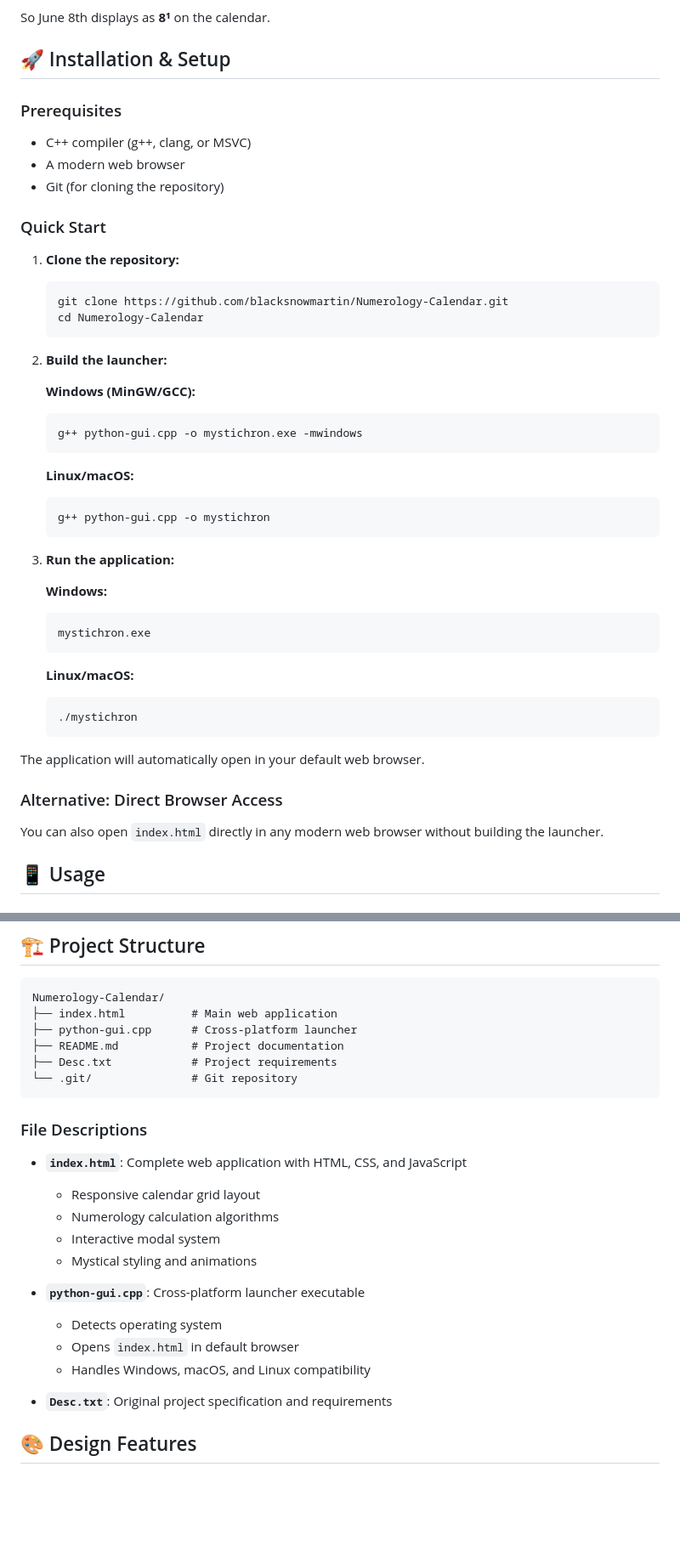
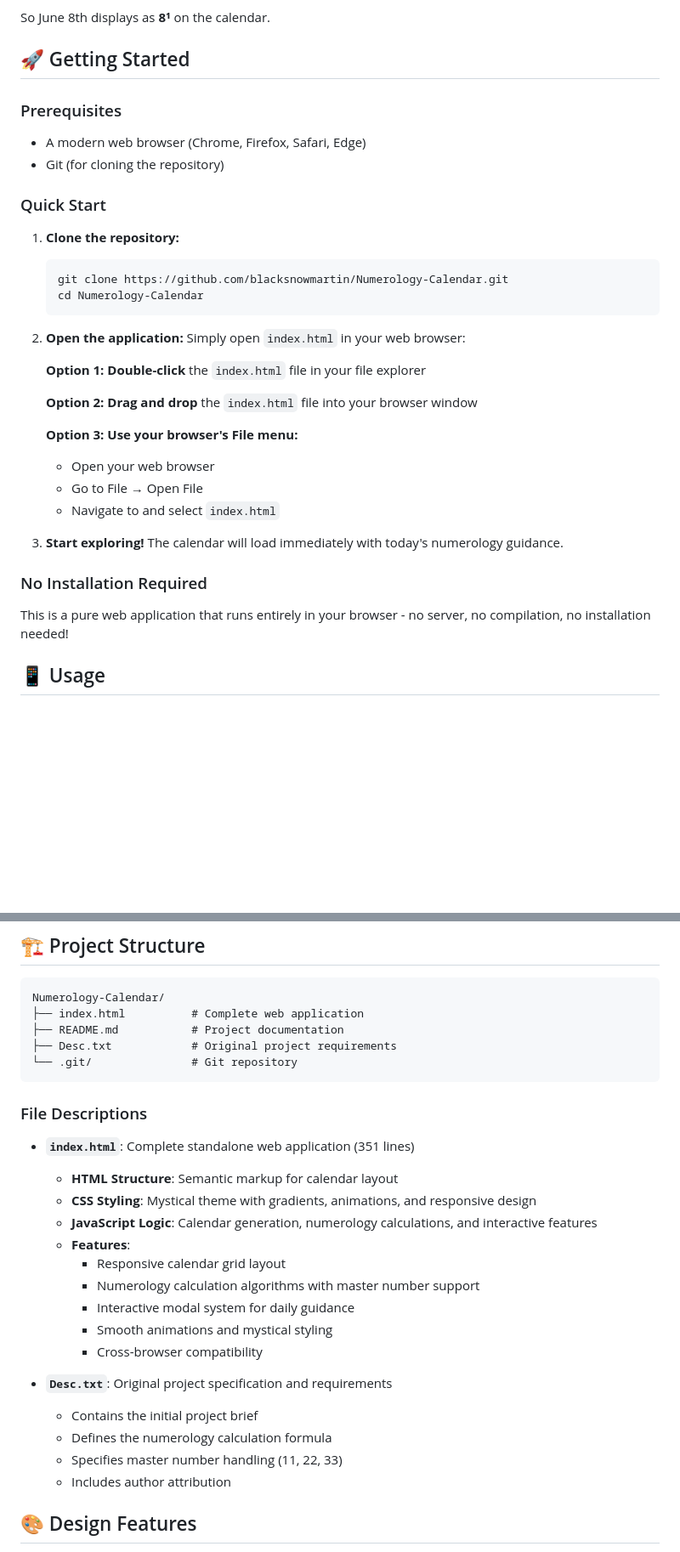
Before and after one commit to blacksnowmartin/Numerology-Calendar, a Markdown page: README.md, 2 parts joined by grey strips. Shown at 85% size. Rendered like a GitHub page; blank space fills up the shorter version.

Commit message:
updated the documentation

````diff
--- a/README.md
+++ b/README.md
@@ -29,11 +29,10 @@ For **June 8, 2003**:
 
 So June 8th displays as **8¹** on the calendar.
 
-## 🚀 Installation & Setup
+## 🚀 Getting Started
 
 ### Prerequisites
-- C++ compiler (g++, clang, or MSVC)
-- A modern web browser
+- A modern web browser (Chrome, Firefox, Safari, Edge)
 - Git (for cloning the repository)
 
 ### Quick Start
@@ -44,34 +43,22 @@ So June 8th displays as **8¹** on the calendar.
    cd Numerology-Calendar
    ```
 
-2. **Build the launcher:**
+2. **Open the application:**
+   Simply open `index.html` in your web browser:
 
-   **Windows (MinGW/GCC):**
-   ```bash
-   g++ python-gui.cpp -o mystichron.exe -mwindows
-   ```
+   **Option 1: Double-click** the `index.html` file in your file explorer
 
-   **Linux/macOS:**
-   ```bash
-   g++ python-gui.cpp -o mystichron
-   ```
+   **Option 2: Drag and drop** the `index.html` file into your browser window
 
-3. **Run the application:**
+   **Option 3: Use your browser's File menu:**
+   - Open your web browser
+   - Go to File → Open File
+   - Navigate to and select `index.html`
 
-   **Windows:**
-   ```bash
-   mystichron.exe
-   ```
+3. **Start exploring!** The calendar will load immediately with today's numerology guidance.
 
-   **Linux/macOS:**
-   ```bash
-   ./mystichron
-   ```
-
-The application will automatically open in your default web browser.
-
-### Alternative: Direct Browser Access
-You can also open `index.html` directly in any modern web browser without building the launcher.
+### No Installation Required
+This is a pure web application that runs entirely in your browser - no server, no compilation, no installation needed!
 
 ## 📱 Usage
 
@@ -98,27 +85,30 @@ You can also open `index.html` directly in any modern web browser without buildi
 
 ```
 Numerology-Calendar/
-├── index.html          # Main web application
-├── python-gui.cpp      # Cross-platform launcher
+├── index.html          # Complete web application
 ├── README.md           # Project documentation
-├── Desc.txt            # Project requirements
+├── Desc.txt            # Original project requirements
 └── .git/               # Git repository
 ```
 
 ### File Descriptions
 
-- **`index.html`**: Complete web application with HTML, CSS, and JavaScript
-  - Responsive calendar grid layout
-  - Numerology calculation algorithms
-  - Interactive modal system
-  - Mystical styling and animations
-
-- **`python-gui.cpp`**: Cross-platform launcher executable
-  - Detects operating system
-  - Opens `index.html` in default browser
-  - Handles Windows, macOS, and Linux compatibility
+- **`index.html`**: Complete standalone web application (351 lines)
+  - **HTML Structure**: Semantic markup for calendar layout
+  - **CSS Styling**: Mystical theme with gradients, animations, and responsive design
+  - **JavaScript Logic**: Calendar generation, numerology calculations, and interactive features
+  - **Features**:
+    - Responsive calendar grid layout
+    - Numerology calculation algorithms with master number support
+    - Interactive modal system for daily guidance
+    - Smooth animations and mystical styling
+    - Cross-browser compatibility
 
 - **`Desc.txt`**: Original project specification and requirements
+  - Contains the initial project brief
+  - Defines the numerology calculation formula
+  - Specifies master number handling (11, 22, 33)
+  - Includes author attribution
 
 ## 🎨 Design Features
 
````
Also changed, not shown: other parts of README.md (+6 -5 lines).
